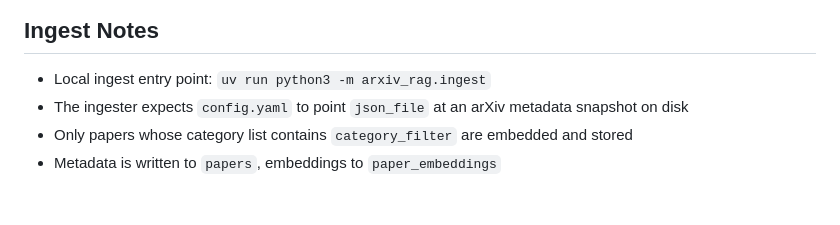
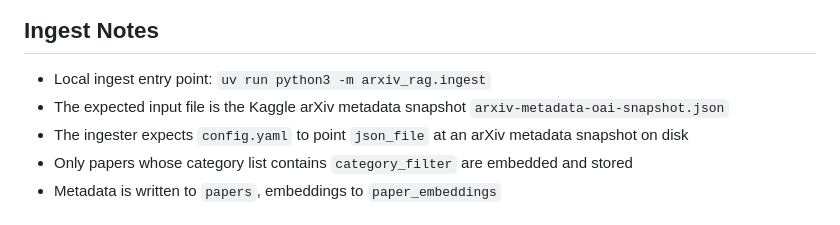
Before and after one commit to shaversj/arXiv-rag-project, a Markdown page: AGENTS.md, the part around the change. Rendered like a GitHub page.

```diff
--- a/AGENTS.md
+++ b/AGENTS.md
@@ -72,6 +72,7 @@ docker-compose build app
 ## Ingest Notes
 
 - Local ingest entry point: `uv run python3 -m arxiv_rag.ingest`
+- The expected input file is the Kaggle arXiv metadata snapshot `arxiv-metadata-oai-snapshot.json`
 - The ingester expects `config.yaml` to point `json_file` at an arXiv metadata snapshot on disk
 - Only papers whose category list contains `category_filter` are embedded and stored
 - Metadata is written to `papers`, embeddings to `paper_embeddings`
```
Also changed, not shown: README.md (+3 -0 lines).
